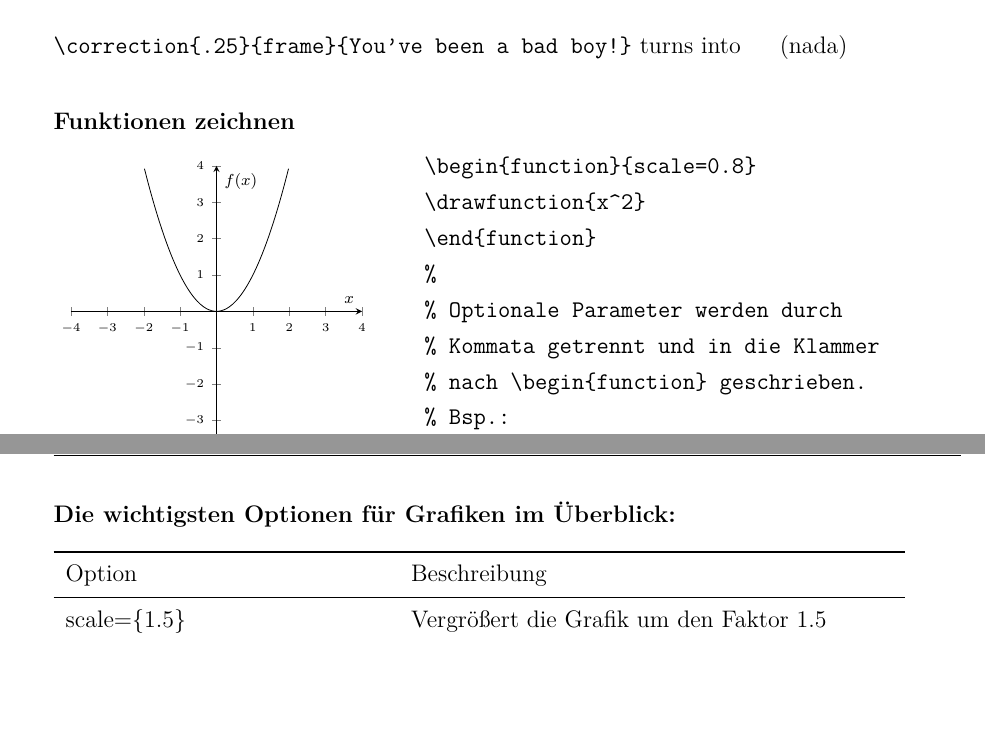
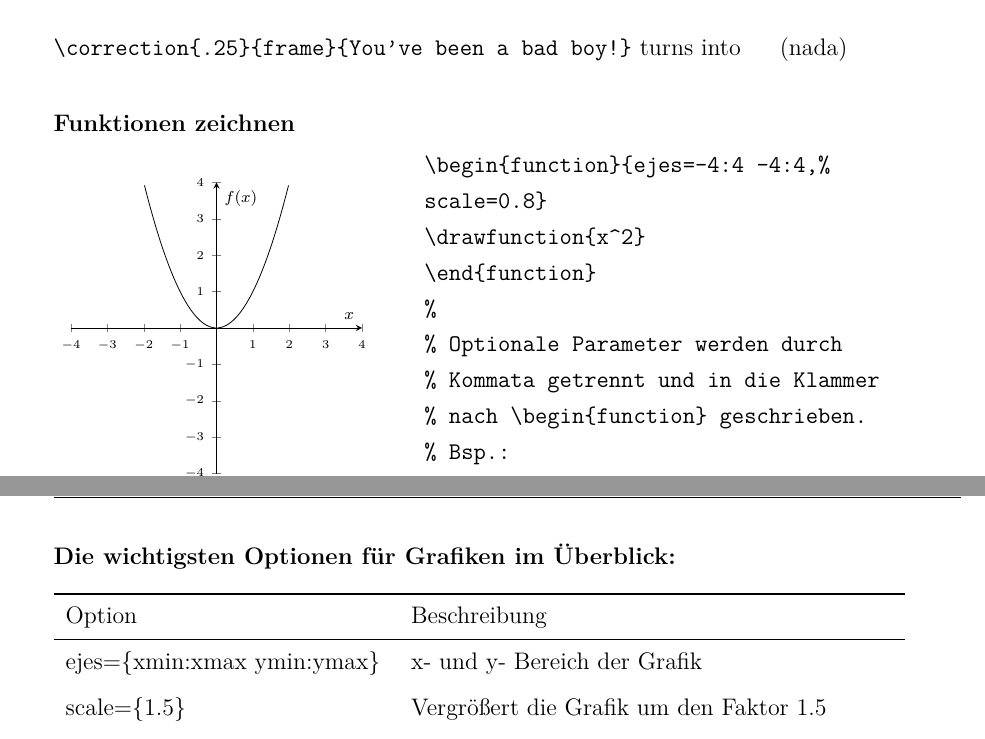
Before and after one commit to k0nze/uni_tue_template, a LaTeX problem sheet (example.tex, which reads uni_tue_template.cls): two parts of pages 2 and 3 of 6, joined at a grey line, cut so that both start at the same text, the shorter picture padded with empty space. Compiled offline with pdfLaTeX.

Commit message:
added: ejes as an optional parameter

```diff
--- a/example.tex
+++ b/example.tex
@@ -74,13 +74,14 @@ d & e & f
 \textbf{Funktionen zeichnen}
 
 \begin{minipage}[c]{.4\textwidth}
-\begin{function}{scale=0.8}
+\begin{function}{ejes=-4:4 -4:4,scale=0.8}
 \drawfunction{x^2}
 \end{function}
 \end{minipage}
 \begin{minipage}[c]{.55\textwidth}
 \begin{verbatim}
-\begin{function}{scale=0.8}
+\begin{function}{ejes=-4:4 -4:4,%
+scale=0.8}
 \drawfunction{x^2}
 \end{function}
 %
@@ -97,6 +98,7 @@ d & e & f
 
 \begin{table}{ll}
 \tableHead{Option&Beschreibung}
+ejes=\{xmin:xmax ymin:ymax\}&x- und y- Bereich der Grafik\\
 scale=\{1.5\}&Vergrößert die Grafik um den Faktor 1.5\\
 ticks=none&Keine kleine Striche an den Achsen\\
 xticklabels=$\backslash$empty&Keine x- Achsenbeschriftung\\
--- a/uni_tue_template.cls
+++ b/uni_tue_template.cls
@@ -376,7 +376,7 @@
 		\ifthenelse{\isempty{#1}}{
 			\begin{axis}[ejes=-4:4 -4:4]
 		} {
-			\begin{axis}[ejes=-4:4 -4:4,#1]
+			\begin{axis}[#1]
 		}
 	}%
 	{%
```
